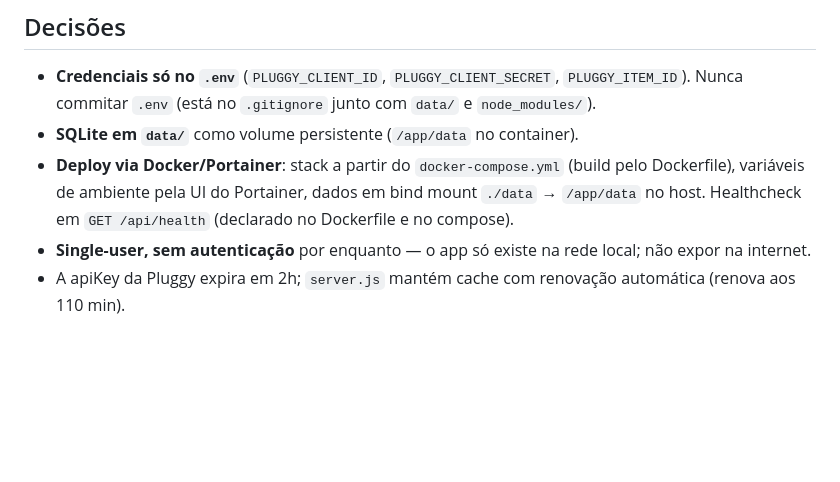
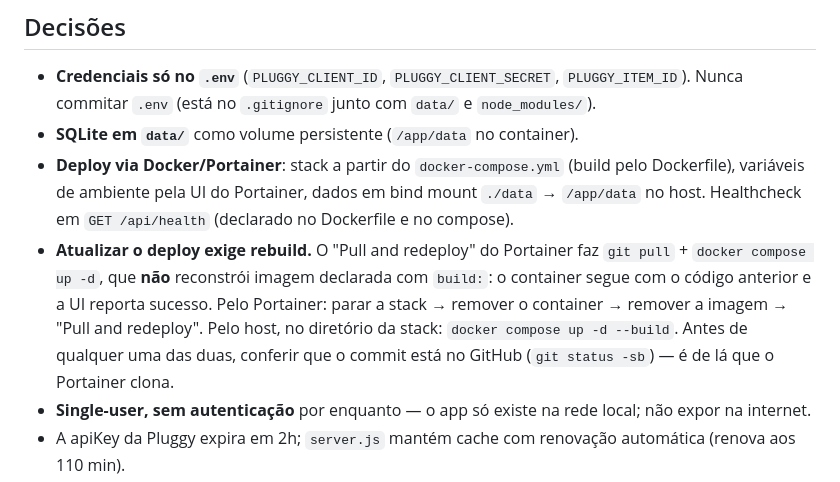
Before and after one commit to kkmachado/carteira-app, a Markdown page: CLAUDE.md, the part around the change. Rendered like a GitHub page; blank space fills up the shorter version.

Commit message:
Documenta que atualizar o deploy exige rebuild da imagem
O "Pull and redeploy" do Portainer nao reconstroi imagem declarada com
`build:` — o container fica com o codigo anterior e a UI reporta sucesso.
Limitacao conhecida do Portainer (issues 6288, 6897, 11304, 12508).

Co-Authored-By: Claude Opus 5 <noreply@anthropic.com>

```diff
--- a/CLAUDE.md
+++ b/CLAUDE.md
@@ -16,6 +16,7 @@ Aplicação pessoal de acompanhamento de carteira de investimentos (renda fixa b
 - **Credenciais só no `.env`** (`PLUGGY_CLIENT_ID`, `PLUGGY_CLIENT_SECRET`, `PLUGGY_ITEM_ID`). Nunca commitar `.env` (está no `.gitignore` junto com `data/` e `node_modules/`).
 - **SQLite em `data/`** como volume persistente (`/app/data` no container).
 - **Deploy via Docker/Portainer**: stack a partir do `docker-compose.yml` (build pelo Dockerfile), variáveis de ambiente pela UI do Portainer, dados em bind mount `./data` → `/app/data` no host. Healthcheck em `GET /api/health` (declarado no Dockerfile e no compose).
+- **Atualizar o deploy exige rebuild.** O "Pull and redeploy" do Portainer faz `git pull` + `docker compose up -d`, que **não** reconstrói imagem declarada com `build:`: o container segue com o código anterior e a UI reporta sucesso. Pelo Portainer: parar a stack → remover o container → remover a imagem → "Pull and redeploy". Pelo host, no diretório da stack: `docker compose up -d --build`. Antes de qualquer uma das duas, conferir que o commit está no GitHub (`git status -sb`) — é de lá que o Portainer clona.
 - **Single-user, sem autenticação** por enquanto — o app só existe na rede local; não expor na internet.
 - A apiKey da Pluggy expira em 2h; `server.js` mantém cache com renovação automática (renova aos 110 min).
 - O item é do conector **MeuPluggy** (id 200): proxy da conexão original, atualizado **1x/dia** pela própria Pluggy (ver `nextAutoSyncAt` do item). `PATCH /items/{id}` é recusado com 400 `"MeuPluggy item cant be updated"` — não existe sync sob demanda pela API. Não existe rota de refresh: `/api/portfolio` devolve `sync` (`lastUpdatedAt`/`nextAutoSyncAt`/`status`) e o frontend exibe isso como linha passiva no cabeçalho. Forçar atualização só pelo portal meu.pluggy.ai.
```
